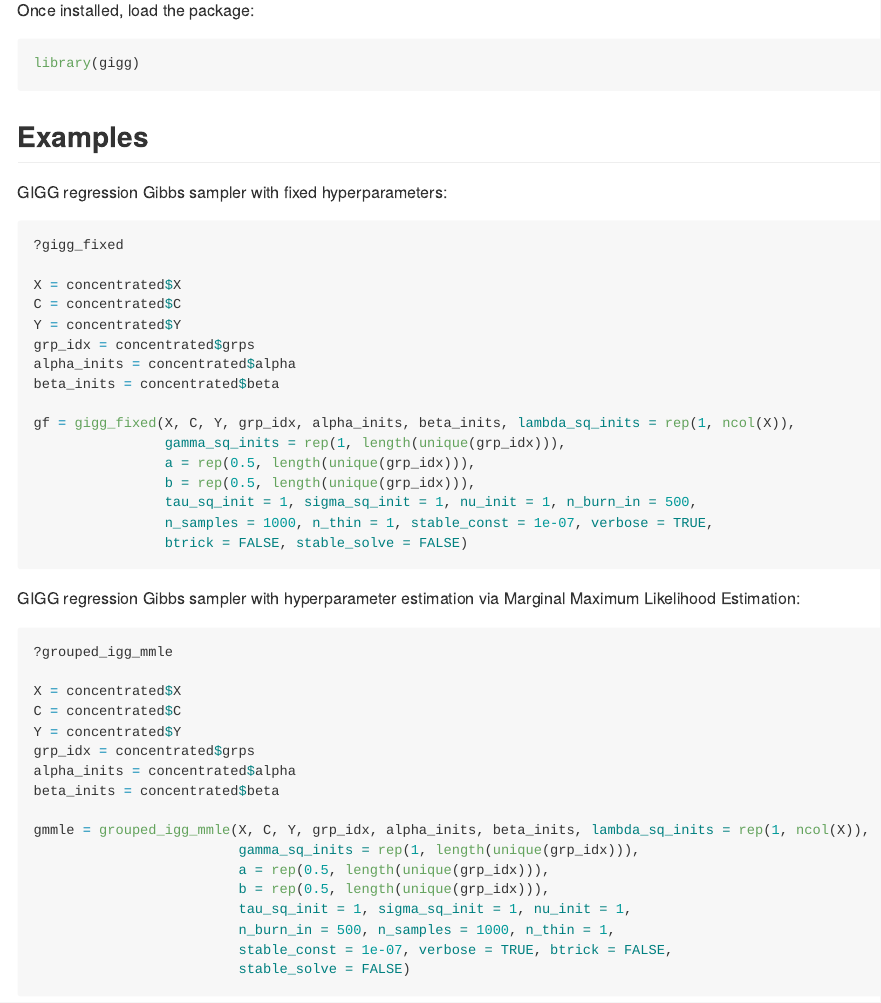
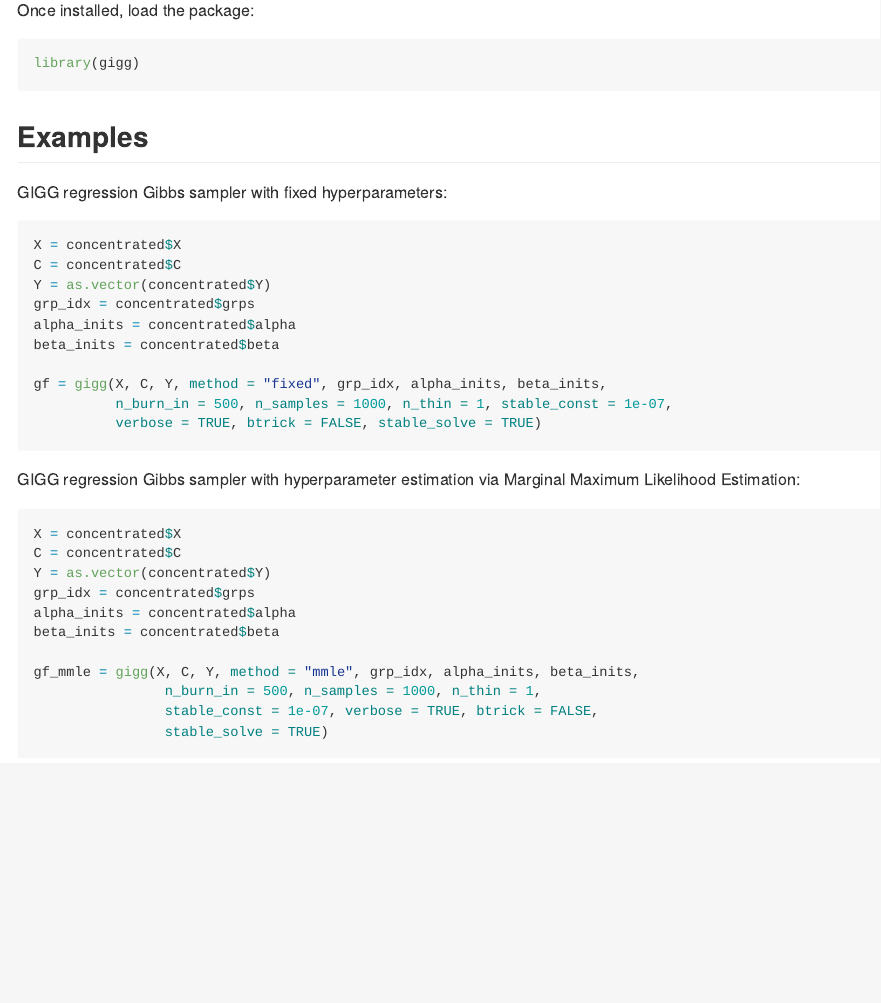
Before and after one commit to umich-cphds/gigg, an R Markdown document (README.Rmd): the page in a window 1100 px wide, from 680 px down. The pictures show the output file README.md that the author committed with the source, drawn offline in the style of GitHub; badge pictures from the web are left out.

Commit message:
help page update with new call structure

````diff
--- a/README.Rmd
+++ b/README.Rmd
@@ -49,44 +49,32 @@ library(gigg)
 GIGG regression Gibbs sampler with fixed hyperparameters:
 
 ```{r, eval = FALSE}
-?gigg_fixed
-
 X = concentrated$X
 C = concentrated$C
-Y = concentrated$Y
+Y = as.vector(concentrated$Y)
 grp_idx = concentrated$grps
 alpha_inits = concentrated$alpha
 beta_inits = concentrated$beta
 
-gf = gigg_fixed(X, C, Y, grp_idx, alpha_inits, beta_inits, lambda_sq_inits = rep(1, ncol(X)),
-                gamma_sq_inits = rep(1, length(unique(grp_idx))),
-                a = rep(0.5, length(unique(grp_idx))),
-                b = rep(0.5, length(unique(grp_idx))),
-                tau_sq_init = 1, sigma_sq_init = 1, nu_init = 1, n_burn_in = 500,
-                n_samples = 1000, n_thin = 1, stable_const = 1e-07, verbose = TRUE,
-                btrick = FALSE, stable_solve = FALSE)
+gf = gigg(X, C, Y, method = "fixed", grp_idx, alpha_inits, beta_inits,
+          n_burn_in = 500, n_samples = 1000, n_thin = 1, stable_const = 1e-07,
+          verbose = TRUE, btrick = FALSE, stable_solve = TRUE)
 ```
 
 GIGG regression Gibbs sampler with hyperparameter estimation via Marginal Maximum Likelihood Estimation:
 
 ```{r, eval = FALSE}
-?grouped_igg_mmle
-
 X = concentrated$X
 C = concentrated$C
-Y = concentrated$Y
+Y = as.vector(concentrated$Y)
 grp_idx = concentrated$grps
 alpha_inits = concentrated$alpha
 beta_inits = concentrated$beta
 
-gmmle = grouped_igg_mmle(X, C, Y, grp_idx, alpha_inits, beta_inits, lambda_sq_inits = rep(1, ncol(X)),
-                         gamma_sq_inits = rep(1, length(unique(grp_idx))),
-                         a = rep(0.5, length(unique(grp_idx))),
-                         b = rep(0.5, length(unique(grp_idx))),
-                         tau_sq_init = 1, sigma_sq_init = 1, nu_init = 1,
-                         n_burn_in = 500, n_samples = 1000, n_thin = 1,
-                         stable_const = 1e-07, verbose = TRUE, btrick = FALSE,
-                         stable_solve = FALSE)
+gf_mmle = gigg(X, C, Y, method = "mmle", grp_idx, alpha_inits, beta_inits,
+                n_burn_in = 500, n_samples = 1000, n_thin = 1,
+                stable_const = 1e-07, verbose = TRUE, btrick = FALSE,
+                stable_solve = TRUE)
 ```
 
 ### Current Suggested Citation
````
Also changed, not shown: README.md.
